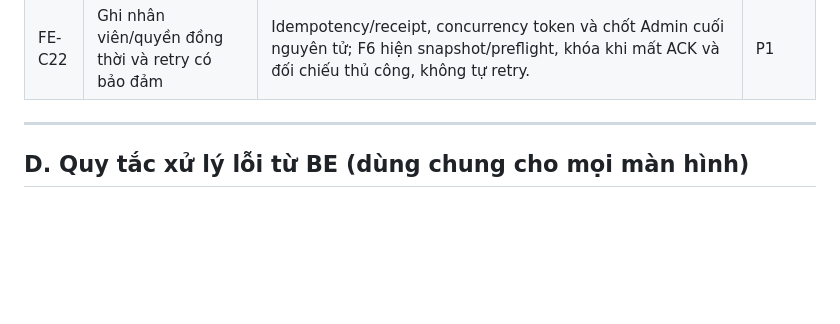
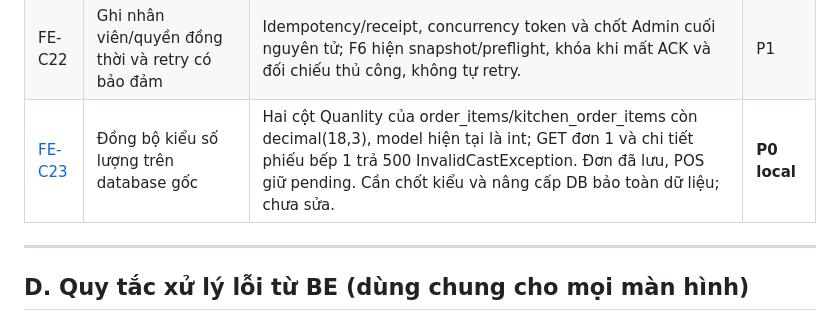
Before and after one commit to hai21225/RestaurantFoodManagerSystem, a Markdown page: docsforfe/fe-work-plan.md, the part around the change. Drawn GitHub-style; blank space fills up the shorter version.

```diff
--- a/docsforfe/fe-work-plan.md
+++ b/docsforfe/fe-work-plan.md
@@ -205,6 +205,7 @@ Còn tài khoản (F6-3), danh mục món/topping/size/category (F6-4), khu vự
 | FE-C20 | Chốt ý nghĩa ngừng nguyên liệu / cờ Hỏng | Tiêu hao kho hiện chưa kiểm tra Ingredient.IsActive/StockStatus; ngừng danh mục không tự ngừng công thức/món. Chốt quy tắc, bổ sung chặn/audit nếu cần; status note hiện chưa được lưu. | P1 |
 | [FE-C21](fe-c21-jwt-session-revocation.md) | Thu hồi phiên khi khóa/thu role/reset mật khẩu | JWT cũ vẫn được chấp nhận theo claim tới hết hạn; đã xác minh API thật. Cần kiểm tra tài khoản/role hiện tại hoặc security stamp/token version/revocation tại server. UI không thể thay thế thu hồi mọi thiết bị. | **P0** |
 | FE-C22 | Ghi nhân viên/quyền đồng thời và retry có bảo đảm | Idempotency/receipt, concurrency token và chốt Admin cuối nguyên tử; F6 hiện snapshot/preflight, khóa khi mất ACK và đối chiếu thủ công, không tự retry. | P1 |
+| [FE-C23](original-database-and-delete-progress.md#fe-c23--lỗi-đọc-đơn-và-phiếu-bếp-trên-database-gốc) | Đồng bộ kiểu số lượng trên database gốc | Hai cột Quanlity của order_items/kitchen_order_items còn decimal(18,3), model hiện tại là int; GET đơn 1 và chi tiết phiếu bếp 1 trả 500 InvalidCastException. Đơn đã lưu, POS giữ pending. Cần chốt kiểu và nâng cấp DB bảo toàn dữ liệu; chưa sửa. | **P0 local** |
 
 ---
 
```
Also changed, not shown: docsforfe/original-database-and-delete-progress.md (+24 -0 lines).
